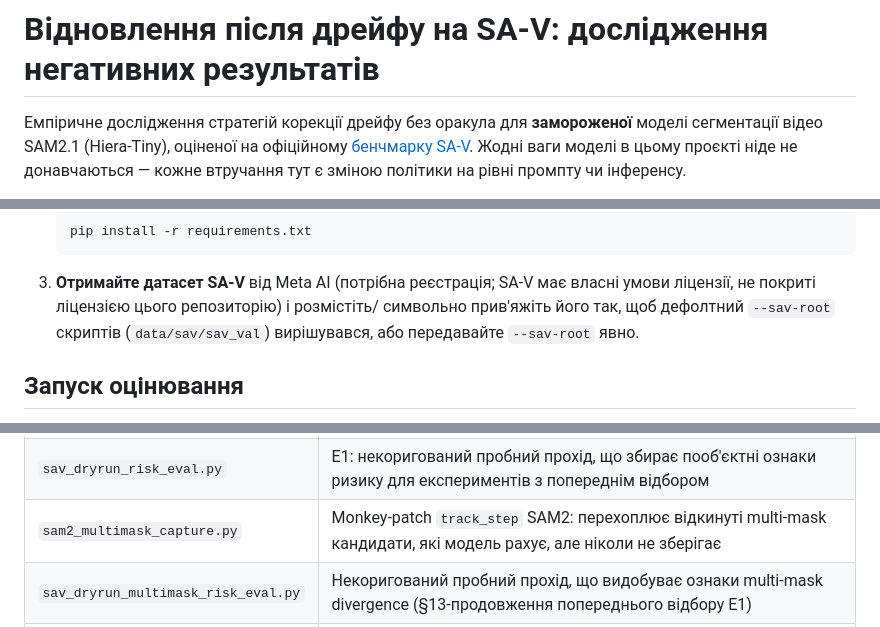
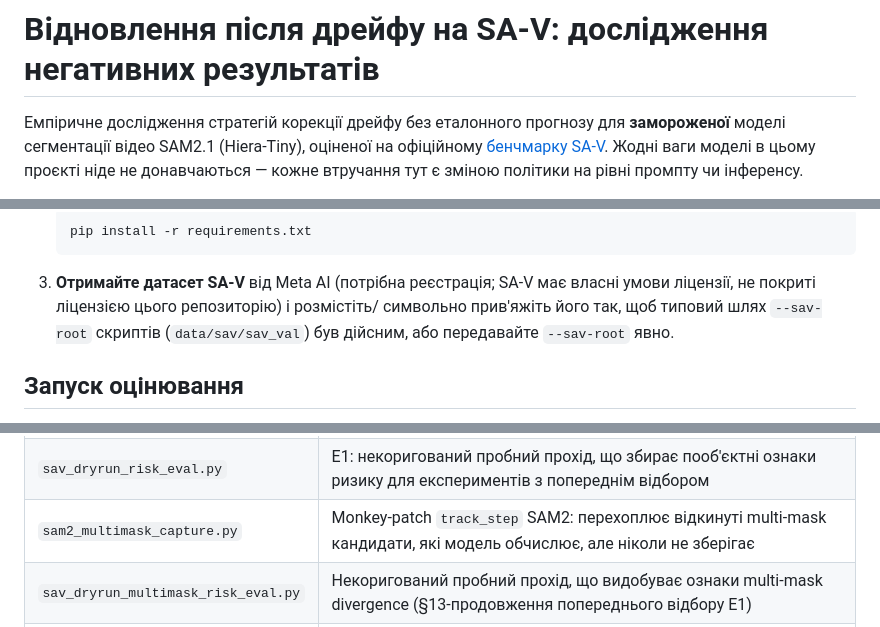
Before and after one commit to bmnedashkivskyi-ai/no-oracle-drift-correction, a Markdown page: README.uk.md, 3 parts joined by grey strips. Rendered like a GitHub page.

Commit message:
v1.0.1: Ukrainian wording fixes, PDF table layout, Phase B status, DOI self-citation

````diff
--- a/README.uk.md
+++ b/README.uk.md
@@ -2,7 +2,7 @@
 
 # Відновлення після дрейфу на SA-V: дослідження негативних результатів
 
-Емпіричне дослідження стратегій корекції дрейфу без оракула для **замороженої**
+Емпіричне дослідження стратегій корекції дрейфу без еталонного прогнозу для **замороженої**
 моделі сегментації відео SAM2.1 (Hiera-Tiny), оціненої на офіційному
 [бенчмарку SA-V](https://ai.meta.com/datasets/segment-anything-video/). Жодні ваги
 моделі в цьому проєкті ніде не донавчаються — кожне втручання тут є зміною
@@ -64,8 +64,8 @@ sam2-*.md    Експериментальний журнал, методолог
    ```
 3. **Отримайте датасет SA-V** від Meta AI (потрібна реєстрація; SA-V має власні
    умови ліцензії, не покриті ліцензією цього репозиторію) і розмістіть/
-   символьно прив'яжіть його так, щоб дефолтний `--sav-root` скриптів
-   (`data/sav/sav_val`) вирішувався, або передавайте `--sav-root` явно.
+   символьно прив'яжіть його так, щоб типовий шлях `--sav-root` скриптів
+   (`data/sav/sav_val`) був дійсним, або передавайте `--sav-root` явно.
 
 ## Запуск оцінювання
 
@@ -91,7 +91,7 @@ python sam2/sav_dataset/sav_evaluator.py \
 | `sav_motion_prior_reprompt_eval.py` | Основний механізм корекції дрейфу та всі прапорці пом'якшення (A1/B1/A2/D1-D4/F1 — див. docstring і `--help`), обмежений куратованою підмножиною об'єктів для швидких тюнінгових пілотів |
 | `sav_full_pipeline_eval.py` | Той самий механізм, повний невідібраний SA-V val/test (155/150 відео) — саме тут проявляється справжня ціна хибних спрацювань |
 | `sav_dryrun_risk_eval.py` | E1: некоригований пробний прохід, що збирає пооб'єктні ознаки ризику для експериментів з попереднім відбором |
-| `sam2_multimask_capture.py` | Monkey-patch `track_step` SAM2: перехоплює відкинуті multi-mask кандидати, які модель рахує, але ніколи не зберігає |
+| `sam2_multimask_capture.py` | Monkey-patch `track_step` SAM2: перехоплює відкинуті multi-mask кандидати, які модель обчислює, але ніколи не зберігає |
 | `sav_dryrun_multimask_risk_eval.py` | Некоригований пробний прохід, що видобуває ознаки multi-mask divergence (§13-продовження попереднього відбору E1) |
 | `sav_risk_feature_correlate.py` | Перевикористовуваний ретроспективний кореляційний/decision-gate скрипт для risk-ознак проти capstone-delta (використаний E1 і multi-mask-перевіркою) |
 | `sam2_memory_gate.py` | Monkey-patch `propagate_in_video`: пропускає запис у пам'ять на suspected-distractor кадрах (dynamic memory-gating, Phase A) |
````
Also changed, not shown: other parts of README.uk.md (+1 -1 lines).
